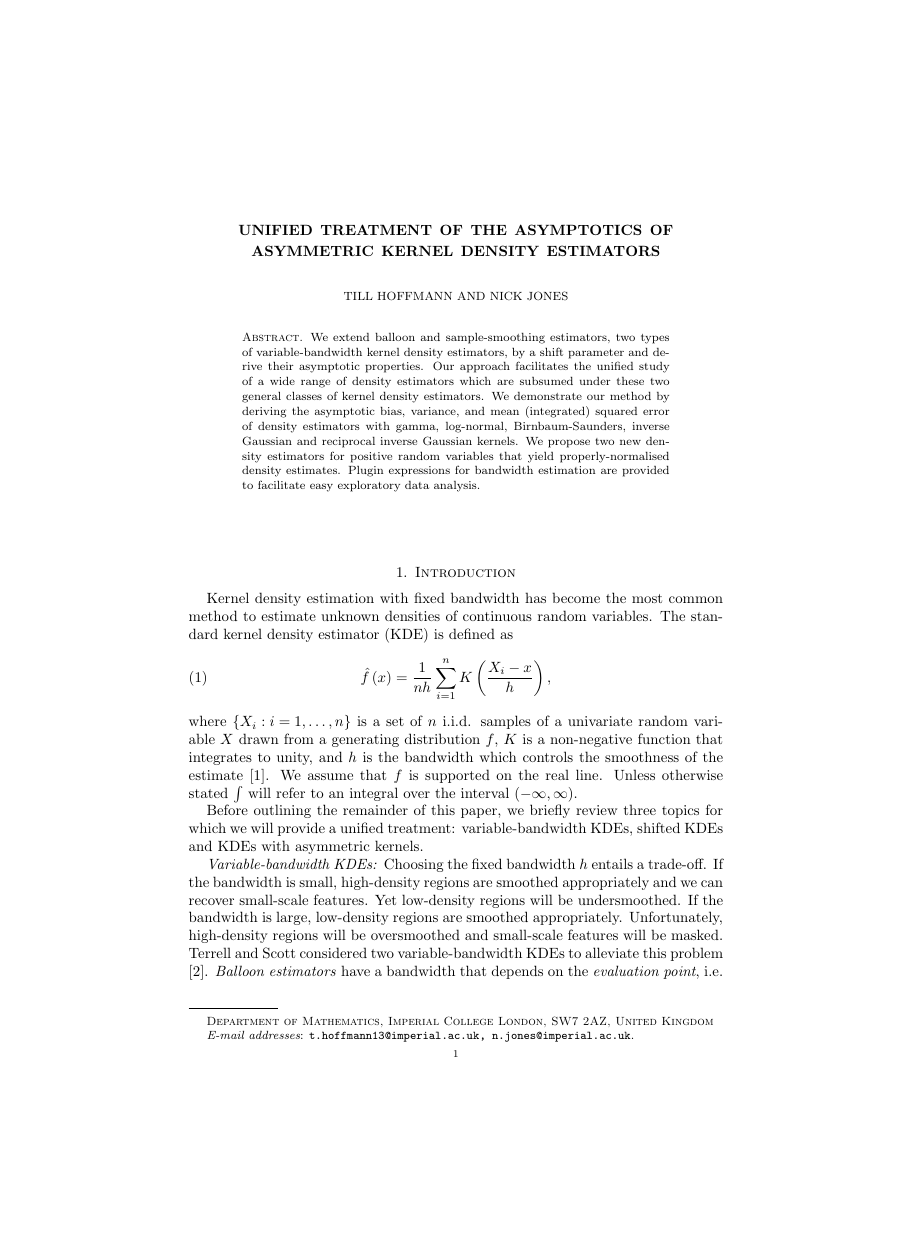
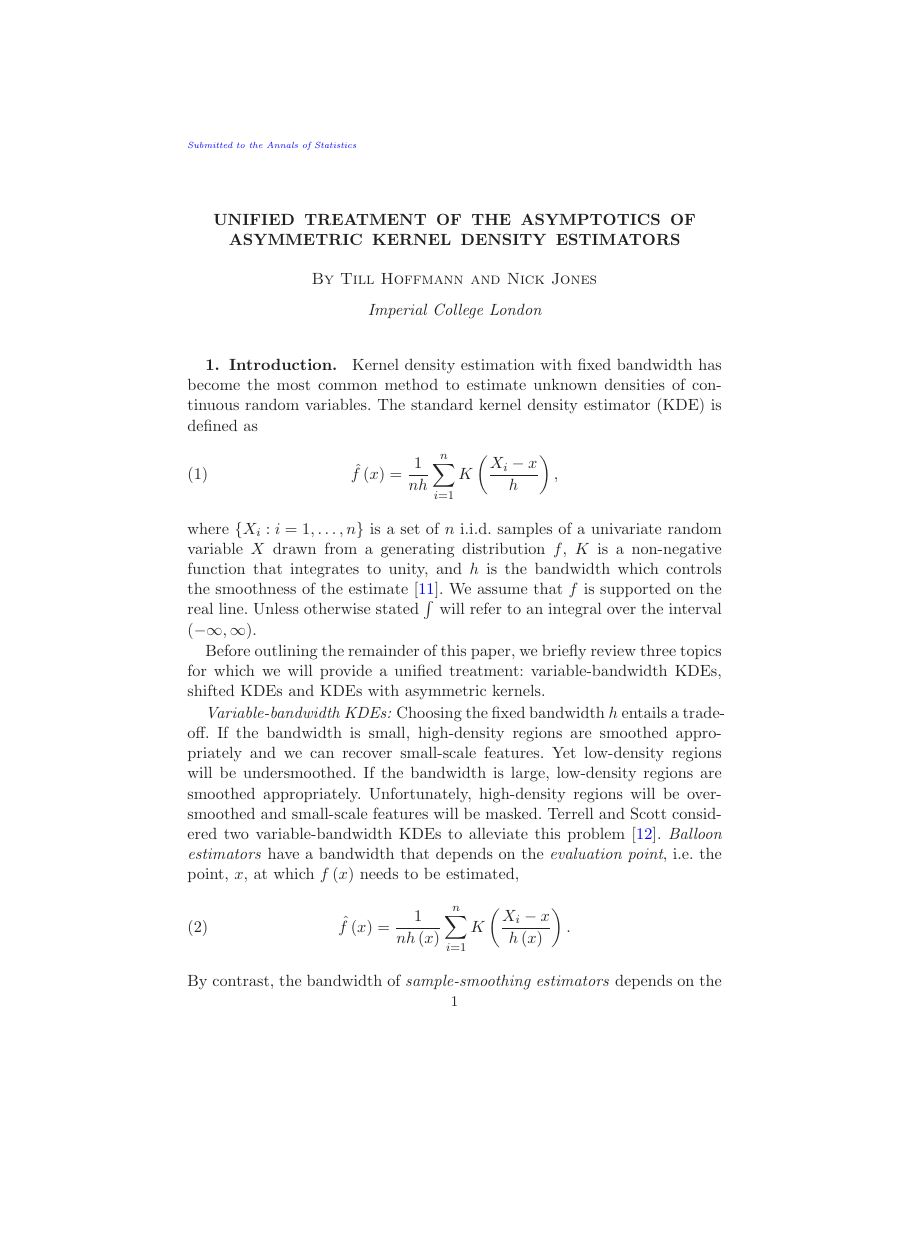
Before and after one commit to tillahoffmann/asymmetric_kde, a LaTeX document (paper/paper.tex): page 1 of 16 before the commit and page 1 of 19 after it, the shorter picture padded with empty space. The pictures show the PDF file paper/paper.pdf that the author committed with the source.

Commit message:
Prepare publication for AOS.:

```diff
--- a/paper/paper.tex
+++ b/paper/paper.tex
@@ -1,9 +1,9 @@
 %% LyX 2.1.4 created this file.  For more info, see http://www.lyx.org/.
 %% Do not edit unless you really know what you are doing.
-\documentclass{amsart}
+\documentclass[twoside,aos,preprint]{imsart}
 \usepackage[latin9]{inputenc}
 \usepackage{rotfloat}
-\usepackage{amstext}
+\usepackage{amsmath}
 \usepackage{amsthm}
 \usepackage{amssymb}
 \usepackage{graphicx}
@@ -23,9 +23,7 @@
   \newtheorem{lem}{\protect\lemmaname}
 
 %%%%%%%%%%%%%%%%%%%%%%%%%%%%%% User specified LaTeX commands.
-\usepackage[backend=bibtex,style=numeric,sorting=none,firstinits=true]{biblatex}
-\addbibresource{paper.bib}
-\usepackage[foot]{amsaddr}
+\usepackage{hyperref}
 
 \makeatother
 
@@ -46,27 +44,17 @@
 \global\long\def\euler{\mathrm{e}}
 
 
-\title[Unified treatment of the asymptotics of asymmetric KDEs]{Unified treatment of the asymptotics of asymmetric kernel density estimators}
+\title{Unified treatment of the asymptotics of asymmetric kernel density estimators}
+\author{Till Hoffmann\corref{}\ead[label=e1]{t.hoffmann13@imperial.ac.uk}}
+\and
+\author{Nick Jones\ead[label=e2]{nick.jones@imperial.ac.uk}}
+\affiliation{Imperial College London}
+\address{Department of Mathematics\\Imperial College London\\London, SW7 2AZ\\United Kingdom\\\printead{e1}\\ \phantom{E-mail:\ }\printead*{e2}}
 
-
-\author{Till Hoffmann}
-
-
-\address{Department of Mathematics, Imperial College London, SW7 2AZ, United Kingdom}
-
-
-\email{t.hoffmann13@imperial.ac.uk}
-
-
-\author{Nick Jones}
-
-
-\email{n.jones@imperial.ac.uk}
+\maketitle
 \begin{abstract}
 We extend balloon and sample-smoothing estimators, two types of variable-bandwidth kernel density estimators, by a shift parameter and derive their asymptotic properties. Our approach facilitates the unified study of a wide range of density estimators which are subsumed under these two general classes of kernel density estimators. We demonstrate our method by deriving the asymptotic bias, variance, and mean (integrated) squared error of density estimators with gamma, log-normal, Birnbaum-Saunders, inverse Gaussian and reciprocal inverse Gaussian kernels. We propose two new density estimators for positive random variables that yield properly-normalised density estimates. Plugin expressions for bandwidth estimation are provided to facilitate easy exploratory data analysis.
 \end{abstract}
-
-\maketitle
 
 \section{Introduction}
 
@@ -532,5 +521,7 @@ is an unbiased estimator of the MISE of the density estimator $\hat{f}\left(x\ri
 \end{align*}
 
 
-\printbibliography
+\bibliographystyle{imsart-number}
+\bibliography{paper}
+
 \end{document}
```
Also changed, not shown: paper/paper.pdf, paper/paper.tex (9 more changed lines), 2 other files.
